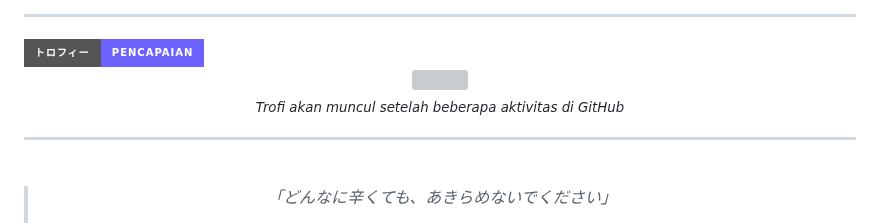
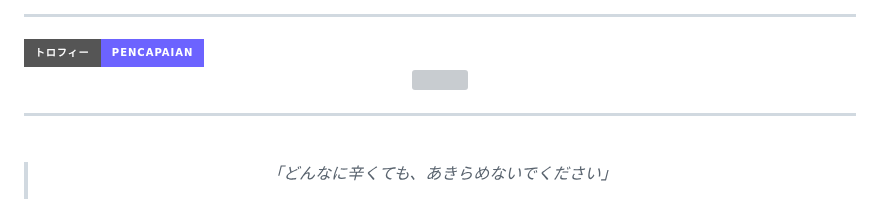
Before and after one commit to cdn-lib/cdn-lib, a Markdown page: README.MD, the part around the change. Rendered like a GitHub page; badges without logos; grey boxes are pictures that could not be loaded.

Commit message:
Update README to remove trophy activity note
Removed the note about trophies appearing after GitHub activity.

```diff
--- a/README.MD
+++ b/README.MD
@@ -191,7 +191,7 @@ Tidak ada yang lebih setia dari Rem.
 <div align="center">
   <img src="https://github-trophies.vercel.app/?username=cdn-lib&theme=tokyonight&no-frame=true&column=6&margin-w=8"/>
   <br/>
-  <sub><i>Trofi akan muncul setelah beberapa aktivitas di GitHub</i></sub>
+  <sub><i> </i></sub>
 </div>
 
 ---
```
